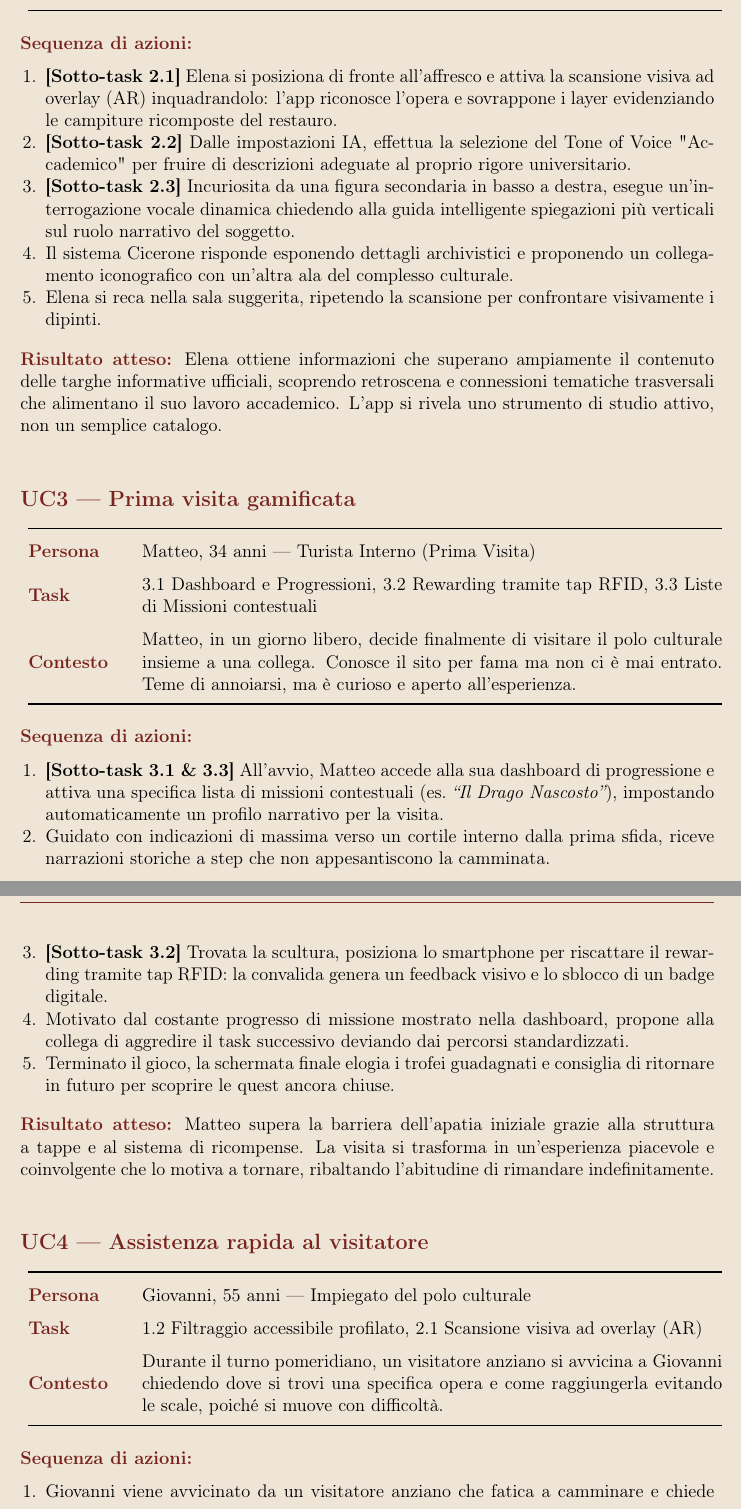
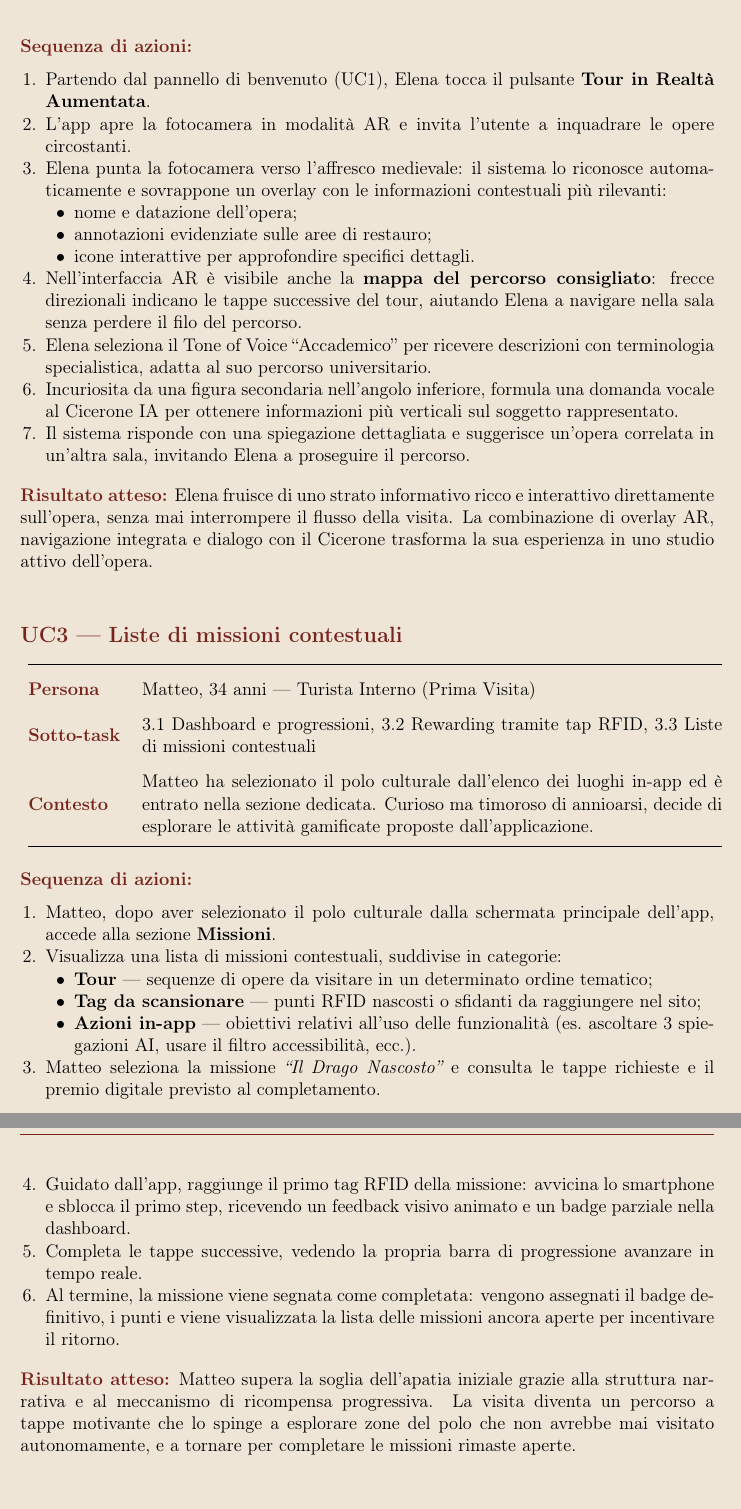
Before and after one commit to AntonioWalter/Culturia_IUM, a LaTeX problem sheet (docs/documentazione/assignment2/latex/main.tex, which reads docs/documentazione/assignment2/latex/chapters/2_use_cases.tex): two parts of pages 5 and 6 of 16 before the commit and two parts of pages 5 and 6 of 15 after it, joined at a grey line, cut so that both start at the same text. Compiled offline with pdfLaTeX.

Commit message:
fix(UC): riscrittura degli UC

```diff
--- a/docs/documentazione/assignment2/latex/chapters/2_use_cases.tex
+++ b/docs/documentazione/assignment2/latex/chapters/2_use_cases.tex
@@ -45,8 +49,8 @@ Marco raggiunge le \textit{highlight} del sito nei tempi previsti, senza alcun s
 \begin{tabularx}{\textwidth}{@{} >{\bfseries\color{culturiaRed}}m{2.2cm} X @{}}
   \toprule
   Persona     & Elena, 26 anni --- Turista Interna (Visitatrice Assidua) \\
-  Task        & 2.1 Scansione visiva ad overlay (AR), 2.2 Selezione "Tone of Voice" (IA), 2.3 Interrogazione vocale dinamica \\
-  Contesto    & Elena approfitta di un tranquillo mercoledì pomeriggio per tornare al polo culturale e studiare da vicino i recenti restauri di un affresco medievale nella sala nord-est, su cui sta conducendo una ricerca universitaria. \\
+  Sotto-task  & 2.1 Scansione visiva ad overlay (AR), 2.2 Selezione Tone of Voice (IA), 2.3 Interrogazione vocale dinamica \\
+  Contesto    & Elena ha appena completato la scansione RFID (UC1) ed è all'interno del polo culturale. Decide di avviare il tour in Realtà Aumentata per approfondire uno degli affreschi presenti nella sala nord. \\
   \bottomrule
 \end{tabularx}
 \endgroup
@@ -54,31 +58,38 @@ Marco raggiunge le \textit{highlight} del sito nei tempi previsti, senza alcun s
 \vspace{0.3cm}
 \noindent\textbf{\color{culturiaRed}Sequenza di azioni:}
 \begin{enumerate}[nosep, leftmargin=1.4em]
-  \item \textbf{[Sotto-task 2.1]} Elena si posiziona di fronte all'affresco e attiva la scansione visiva ad overlay (AR) inquadrandolo: l'app riconosce l'opera e sovrappone i layer evidenziando le campiture ricomposte del restauro.
-  \item \textbf{[Sotto-task 2.2]} Dalle impostazioni IA, effettua la selezione del Tone of Voice "Accademico" per fruire di descrizioni adeguate al proprio rigore universitario.
-  \item \textbf{[Sotto-task 2.3]} Incuriosita da una figura secondaria in basso a destra, esegue un'interrogazione vocale dinamica chiedendo alla guida intelligente spiegazioni più verticali sul ruolo narrativo del soggetto.
-  \item Il sistema Cicerone risponde esponendo dettagli archivistici e proponendo un collegamento iconografico con un'altra ala del complesso culturale.
-  \item Elena si reca nella sala suggerita, ripetendo la scansione per confrontare visivamente i dipinti.
+  \item Partendo dal pannello di benvenuto (UC1), Elena tocca il pulsante \textbf{Tour in Realtà Aumentata}.
+  \item L'app apre la fotocamera in modalità AR e invita l'utente a inquadrare le opere circostanti.
+  \item Elena punta la fotocamera verso l'affresco medievale: il sistema lo riconosce automaticamente e sovrappone un overlay con le informazioni contestuali più rilevanti:
+    \begin{itemize}[nosep, leftmargin=1.6em]
+      \item nome e datazione dell'opera;
+      \item annotazioni evidenziate sulle aree di restauro;
+      \item icone interattive per approfondire specifici dettagli.
+    \end{itemize}
+  \item Nell'interfaccia AR è visibile anche la \textbf{mappa del percorso consigliato}: frecce direzionali indicano le tappe successive del tour, aiutando Elena a navigare nella sala senza perdere il filo del percorso.
+  \item Elena seleziona il Tone of Voice ``Accademico'' per ricevere descrizioni con terminologia specialistica, adatta al suo percorso universitario.
+  \item Incuriosita da una figura secondaria nell'angolo inferiore, formula una domanda vocale al Cicerone IA per ottenere informazioni più verticali sul soggetto rappresentato.
+  \item Il sistema risponde con una spiegazione dettagliata e suggerisce un'opera correlata in un'altra sala, invitando Elena a proseguire il percorso.
 \end{enumerate}
 
 \vspace{0.15cm}
 \noindent\textbf{\color{culturiaRed}Risultato atteso:}
-Elena ottiene informazioni che superano ampiamente il contenuto delle targhe informative ufficiali, scoprendo retroscena e connessioni tematiche trasversali che alimentano il suo lavoro accademico. L'app si rivela uno strumento di studio attivo, non un semplice catalogo.
+Elena fruisce di uno strato informativo ricco e interattivo direttamente sull'opera, senza mai interrompere il flusso della visita. La combinazione di overlay AR, navigazione integrata e dialogo con il Cicerone trasforma la sua esperienza in uno studio attivo dell'opera.
 
 \vspace{0.5cm}
 
 % ─── UC3 ─────────────────────────────────────────────────────────
-\subsection*{UC3 — Prima visita gamificata}
+\subsection*{UC3 — Liste di missioni contestuali}
 
 \noindent
 \begingroup
 \renewcommand{\tabularxcolumn}[1]{m{#1}}
-\renewcommand{\arraystretch}{1.5}
+\renewcommand{\arraystretch}{1.6}
 \begin{tabularx}{\textwidth}{@{} >{\bfseries\color{culturiaRed}}m{2.2cm} X @{}}
   \toprule
   Persona     & Matteo, 34 anni --- Turista Interno (Prima Visita) \\
-  Task        & 3.1 Dashboard e Progressioni, 3.2 Rewarding tramite tap RFID, 3.3 Liste di Missioni contestuali \\
-  Contesto    & Matteo, in un giorno libero, decide finalmente di visitare il polo culturale insieme a una collega. Conosce il sito per fama ma non ci è mai entrato. Teme di annoiarsi, ma è curioso e aperto all'esperienza. \\
+  Sotto-task  & 3.1 Dashboard e progressioni, 3.2 Rewarding tramite tap RFID, 3.3 Liste di missioni contestuali \\
+  Contesto    & Matteo ha selezionato il polo culturale dall'elenco dei luoghi in-app ed è entrato nella sezione dedicata. Curioso ma timoroso di annioarsi, decide di esplorare le attività gamificate proposte dall'applicazione. \\
   \bottomrule
 \end{tabularx}
 \endgroup
@@ -86,31 +97,37 @@ Elena ottiene informazioni che superano ampiamente il contenuto delle targhe inf
 \vspace{0.3cm}
 \noindent\textbf{\color{culturiaRed}Sequenza di azioni:}
 \begin{enumerate}[nosep, leftmargin=1.4em]
-  \item \textbf{[Sotto-task 3.1 \& 3.3]} All'avvio, Matteo accede alla sua dashboard di progressione e attiva una specifica lista di missioni contestuali (es.\ \textit{``Il Drago Nascosto''}), impostando automaticamente un profilo narrativo per la visita.
-  \item Guidato con indicazioni di massima verso un cortile interno dalla prima sfida, riceve narrazioni storiche a step che non appesantiscono la camminata.
-  \item \textbf{[Sotto-task 3.2]} Trovata la scultura, posiziona lo smartphone per riscattare il rewarding tramite tap RFID: la convalida genera un feedback visivo e lo sblocco di un badge digitale.
-  \item Motivato dal costante progresso di missione mostrato nella dashboard, propone alla collega di aggredire il task successivo deviando dai percorsi standardizzati.
-  \item Terminato il gioco, la schermata finale elogia i trofei guadagnati e consiglia di ritornare in futuro per scoprire le quest ancora chiuse.
+  \item Matteo, dopo aver selezionato il polo culturale dalla schermata principale dell'app, accede alla sezione \textbf{Missioni}.
+  \item Visualizza una lista di missioni contestuali, suddivise in categorie:
+    \begin{itemize}[nosep, leftmargin=1.6em]
+      \item \textbf{Tour} — sequenze di opere da visitare in un determinato ordine tematico;
+      \item \textbf{Tag da scansionare} — punti RFID nascosti o sfidanti da raggiungere nel sito;
+      \item \textbf{Azioni in-app} — obiettivi relativi all'uso delle funzionalità (es.\ ascoltare 3 spiegazioni AI, usare il filtro accessibilità, ecc.).
+    \end{itemize}
+  \item Matteo seleziona la missione \textit{``Il Drago Nascosto''} e consulta le tappe richieste e il premio digitale previsto al completamento.
+  \item Guidato dall'app, raggiunge il primo tag RFID della missione: avvicina lo smartphone e sblocca il primo step, ricevendo un feedback visivo animato e un badge parziale nella dashboard.
+  \item Completa le tappe successive, vedendo la propria barra di progressione avanzare in tempo reale.
+  \item Al termine, la missione viene segnata come completata: vengono assegnati il badge definitivo, i punti e viene visualizzata la lista delle missioni ancora aperte per incentivare il ritorno.
 \end{enumerate}
 
 \vspace{0.15cm}
 \noindent\textbf{\color{culturiaRed}Risultato atteso:}
-Matteo supera la barriera dell'apatia iniziale grazie alla struttura a tappe e al sistema di ricompense. La visita si trasforma in un'esperienza piacevole e coinvolgente che lo motiva a tornare, ribaltando l'abitudine di rimandare indefinitamente.
+Matteo supera la soglia dell'apatia iniziale grazie alla struttura narrativa e al meccanismo di ricompensa progressiva. La visita diventa un percorso a tappe motivante che lo spinge a esplorare zone del polo che non avrebbe mai visitato autonomamente, e a tornare per completare le missioni rimaste aperte.
 
 \vspace{0.5cm}
 
 % ─── UC4 ─────────────────────────────────────────────────────────
-\subsection*{UC4 — Assistenza rapida al visitatore}
+\subsection*{UC4 — Configurazione di un percorso AR guidato}
 
 \noindent
 \begingroup
 \renewcommand{\tabularxcolumn}[1]{m{#1}}
-\renewcommand{\arraystretch}{1.5}
+\renewcommand{\arraystretch}{1.6}
 \begin{tabularx}{\textwidth}{@{} >{\bfseries\color{culturiaRed}}m{2.2cm} X @{}}
   \toprule
   Persona     & Giovanni, 55 anni --- Impiegato del polo culturale \\
-  Task        & 1.2 Filtraggio accessibile profilato, 2.1 Scansione visiva ad overlay (AR) \\
-  Contesto    & Durante il turno pomeridiano, un visitatore anziano si avvicina a Giovanni chiedendo dove si trovi una specifica opera e come raggiungerla evitando le scale, poiché si muove con difficoltà. \\
+  Sotto-task  & 4.2 Configurazione percorso AR guidato \\
+  Contesto    & Giovanni deve configurare un nuovo tour guidato in AR per una mostra temporanea appena allestita. Le schede delle opere sono già presenti nella piattaforma. Accede all'interfaccia di authoring di Culturia, progettata per essere usata in autonomia da figure non tecniche, in modo simile a strumenti come NotebookLM. \\
   \bottomrule
 \end{tabularx}
 \endgroup
@@ -118,5 +135,3 @@ Matteo supera la barriera dell'apatia iniziale grazie alla struttura a tappe e a
 \vspace{0.3cm}
 \noindent\textbf{\color{culturiaRed}Sequenza di azioni:}
 \begin{enumerate}[nosep, leftmargin=1.4em]
-  \item Giovanni viene avvicinato da un visitatore anziano che fatica a camminare e chiede la direzione migliore per una specifica opera. Individua il quadro tramite la barra di ricerca rapida.
-  \item \textbf{[Sotto-task 1.2]} Per evitare le numerose scale del museo, Giovanni applica il filtraggio accessibile profilato (``senza barriere architettoniche''): l'app calcola il percorso vincolandolo alle rampe.
@@ -143 +148,0 @@ Giovanni fornisce assistenza precisa in meno di un minuto, senza interrompere il
-  Persona     & Giovanni, 55 anni --- Impiegato del polo culturale \\
@@ -150,2 +148,0 @@ Giovanni fornisce assistenza precisa in meno di un minuto, senza interrompere il
-\vspace{0.3cm}
-\noindent\textbf{\color{culturiaRed}Sequenza di azioni:}
```
Also changed, not shown: docs/documentazione/assignment2/latex/chapters/2_use_cases.tex (71 more changed lines), 1 other file.
